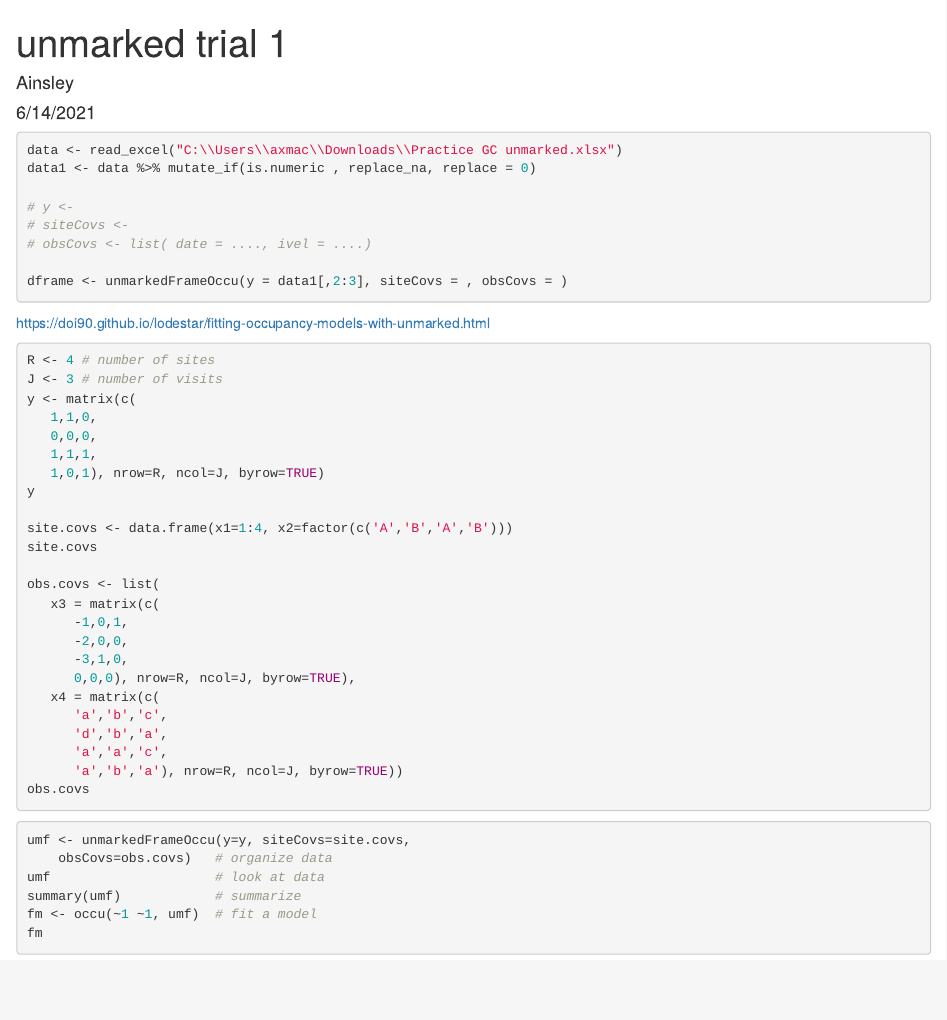
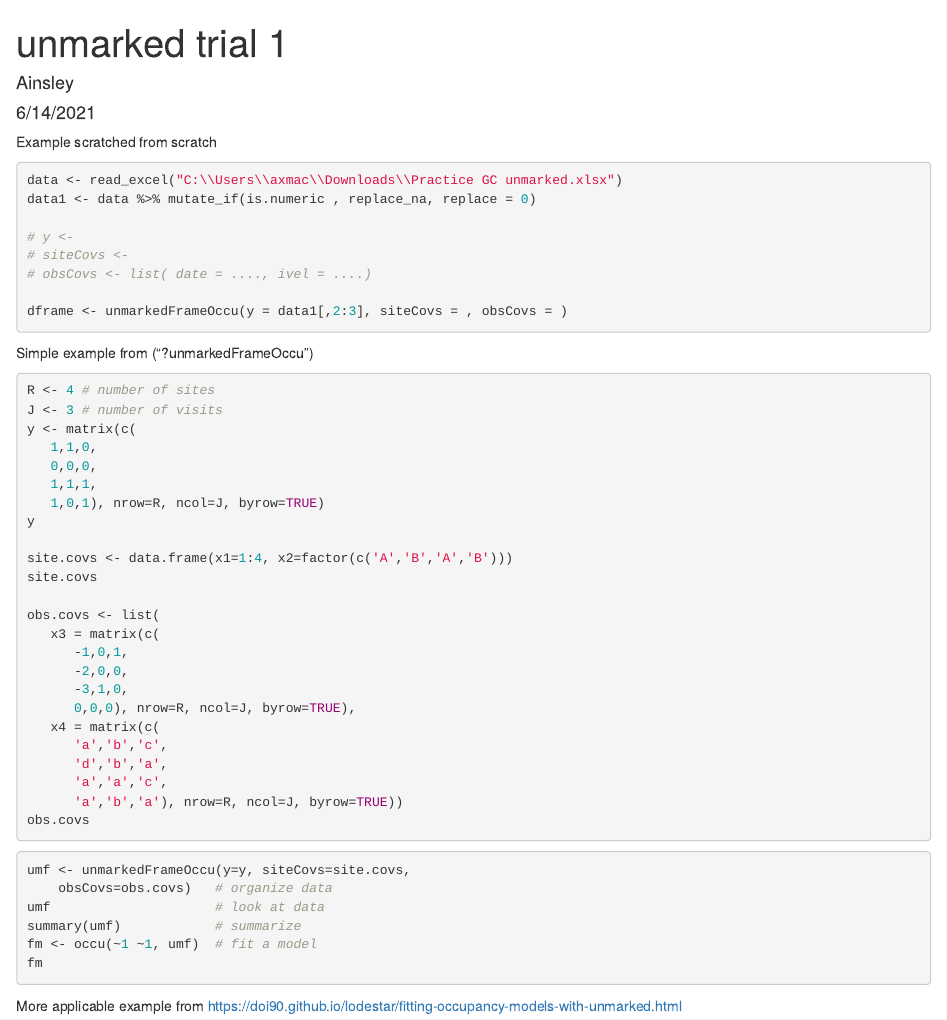
Before and after one commit to anslymcknze/git-general-home, an R Markdown document (BBearOccuModels2021/unmarked example trial.Rmd): the page in a window 1100 px wide, from its top. Rendered offline with R 4.5, knitr and Pandoc, with nearby package versions; the code chunks are not run, so their results and figures are left out.

Commit message:
just added a link to another example to refer to

````diff
--- a/BBearOccuModels2021/unmarked example trial.Rmd
+++ b/BBearOccuModels2021/unmarked example trial.Rmd
@@ -16,6 +16,10 @@ library(tidyr)
 library(dplyr)
 ```
 
+
+
+
+Example scratched from scratch
 ```{r}
 data <- read_excel("C:\\Users\\axmac\\Downloads\\Practice GC unmarked.xlsx")
 data1 <- data %>% mutate_if(is.numeric , replace_na, replace = 0)
@@ -29,8 +33,9 @@ dframe <- unmarkedFrameOccu(y = data1[,2:3], siteCovs = , obsCovs = )
 
 
 
-https://doi90.github.io/lodestar/fitting-occupancy-models-with-unmarked.html
 
+
+Simple example from ("?unmarkedFrameOccu")
 ```{r, example set up}
 R <- 4 # number of sites
 J <- 3 # number of visits
@@ -66,3 +70,7 @@ summary(umf)            # summarize
 fm <- occu(~1 ~1, umf)  # fit a model
 fm
 ```
+
+
+More applicable example from
+https://doi90.github.io/lodestar/fitting-occupancy-models-with-unmarked.html
````
Also changed, not shown: BBearOccuModels2021/unmarked example trial.Rmd (1 more changed lines).
